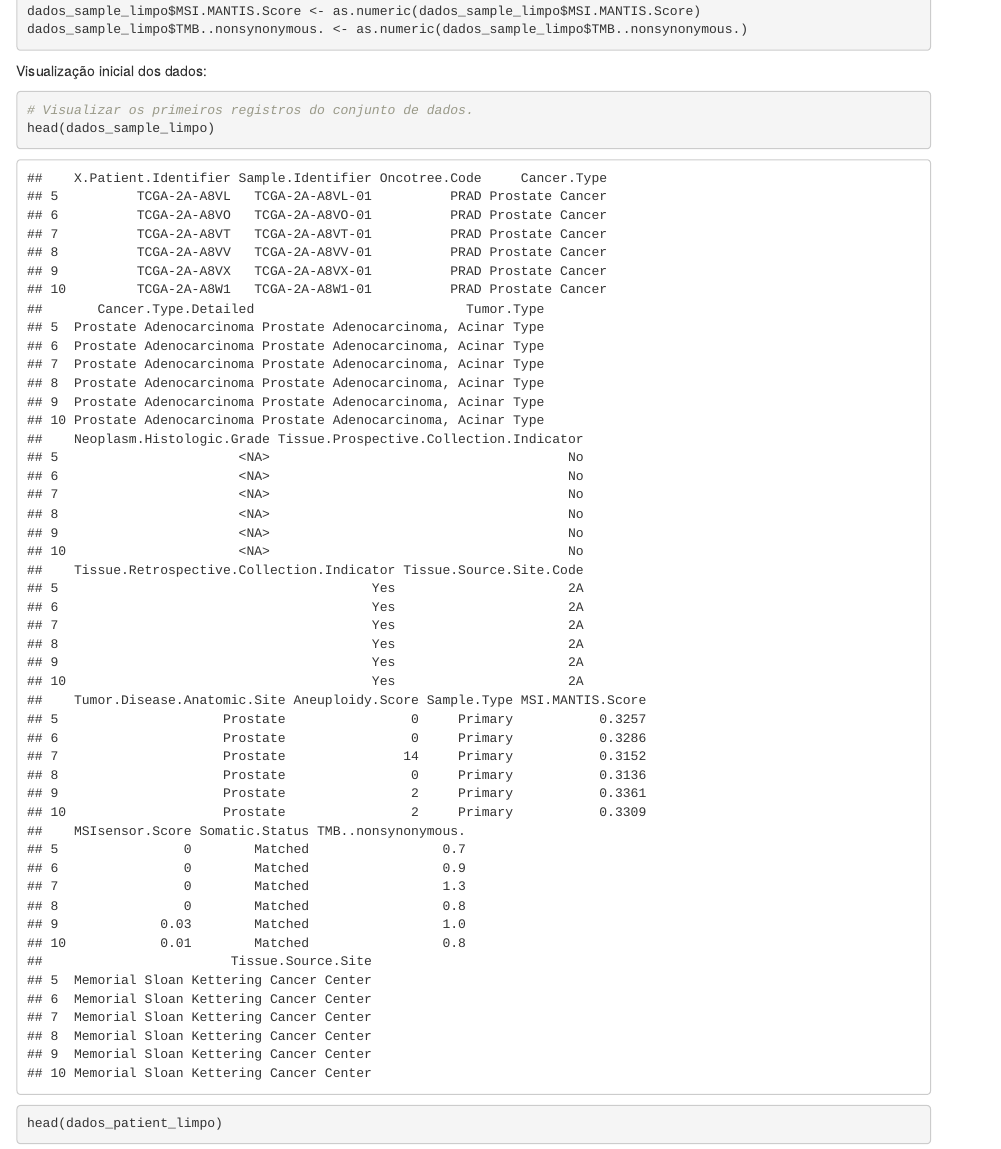
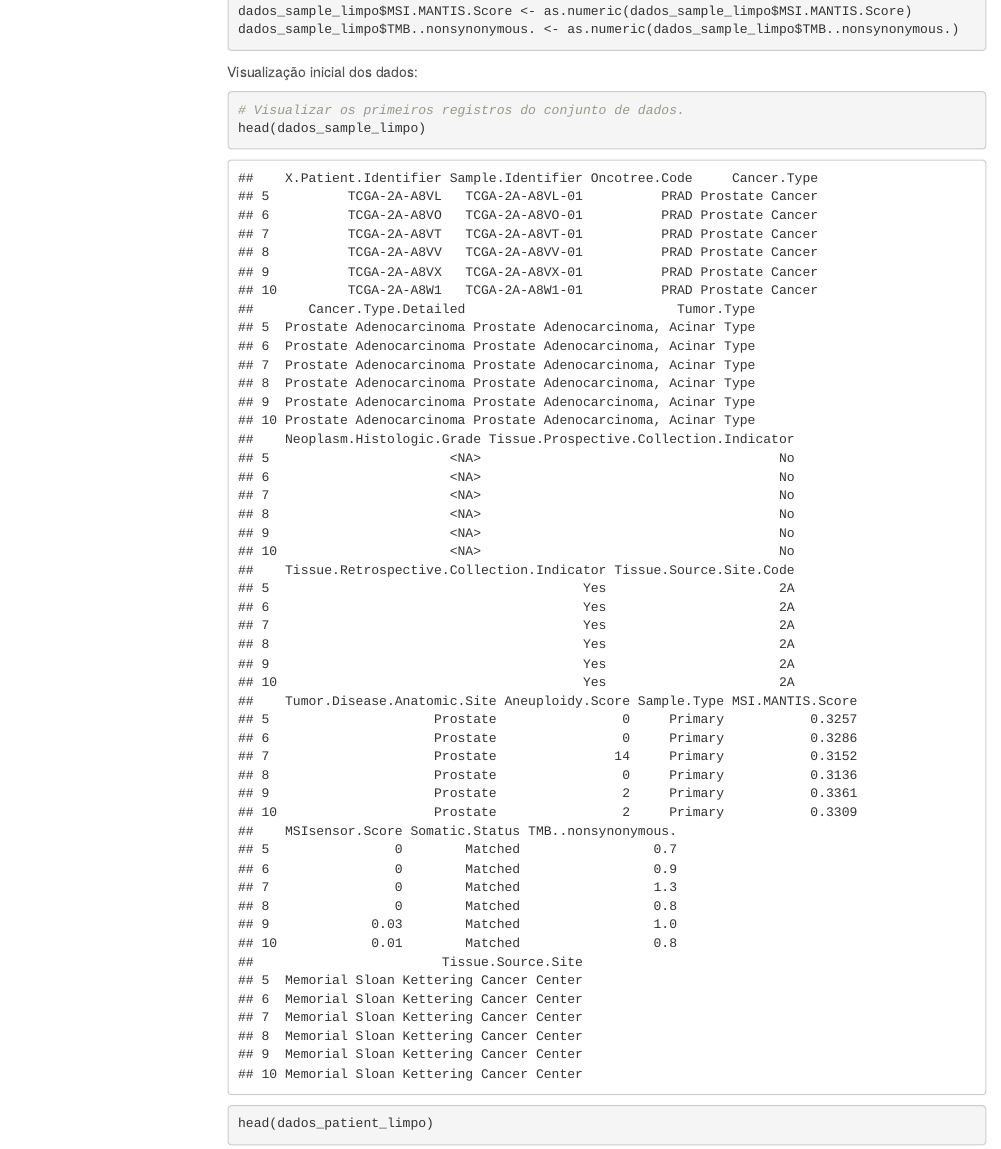
Before and after one commit to afonsosa2002/Trabalho-ECDB, an R Markdown document (RelatórioFinal.rmd): the page in a window 1100 px wide, from 3900 px down before the commit and from 4140 px down after it, so that both start at the same text. Rendered offline with R 4.5, knitr and Pandoc, with nearby package versions; code that draws random numbers runs with fixed seeds of ours; some code elsewhere in the file could not run offline; menus at the side of the page are left out.

Commit message:
Update RelatórioFinal.rmd

```diff
--- a/RelatórioFinal.rmd
+++ b/RelatórioFinal.rmd
@@ -2,6 +2,13 @@
 title: "Adenocarcinoma prostático"
 author: "Afonso Sá (pg54434), Armindo Machado (pg52170)"
 output:
-  html_document: default
+  html_document:
+    theme: cerulean
+    toc: true
+    toc_float: true
   pdf_document: default
+encoding: "UTF-8"
+editor_options:
+  markdown:
+    wrap: sentence
 ---
```
Also changed, not shown: RelatórioFinal.rmd (6 more changed lines).
